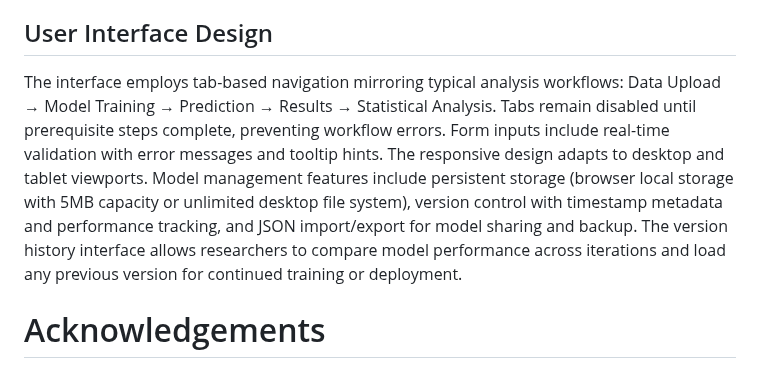
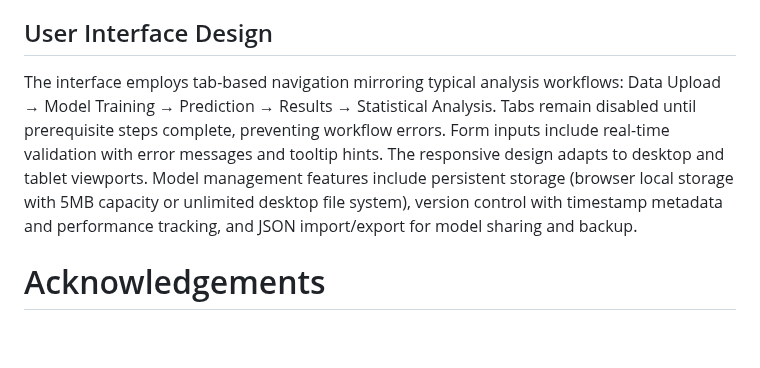
Before and after one commit to TasumLuke/Research-Analytics-Platform, a Markdown page: paper.md, the part around the change. Rendered like a GitHub page; blank space fills up the shorter version.

Commit message:
Update paper.md
Signed-off-by: Luke Rimmo Loyi Lego <114318995+TasumLuke@users.noreply.github.com>

```diff
--- a/paper.md
+++ b/paper.md
@@ -79,7 +79,7 @@ All statistical tests output comprehensive reports including p-values, effect si
 
 ## User Interface Design
 
-The interface employs tab-based navigation mirroring typical analysis workflows: Data Upload → Model Training → Prediction → Results → Statistical Analysis. Tabs remain disabled until prerequisite steps complete, preventing workflow errors. Form inputs include real-time validation with error messages and tooltip hints. The responsive design adapts to desktop and tablet viewports. Model management features include persistent storage (browser local storage with 5MB capacity or unlimited desktop file system), version control with timestamp metadata and performance tracking, and JSON import/export for model sharing and backup. The version history interface allows researchers to compare model performance across iterations and load any previous version for continued training or deployment.
+The interface employs tab-based navigation mirroring typical analysis workflows: Data Upload → Model Training → Prediction → Results → Statistical Analysis. Tabs remain disabled until prerequisite steps complete, preventing workflow errors. Form inputs include real-time validation with error messages and tooltip hints. The responsive design adapts to desktop and tablet viewports. Model management features include persistent storage (browser local storage with 5MB capacity or unlimited desktop file system), version control with timestamp metadata and performance tracking, and JSON import/export for model sharing and backup.
 
 # Acknowledgements
 
```
